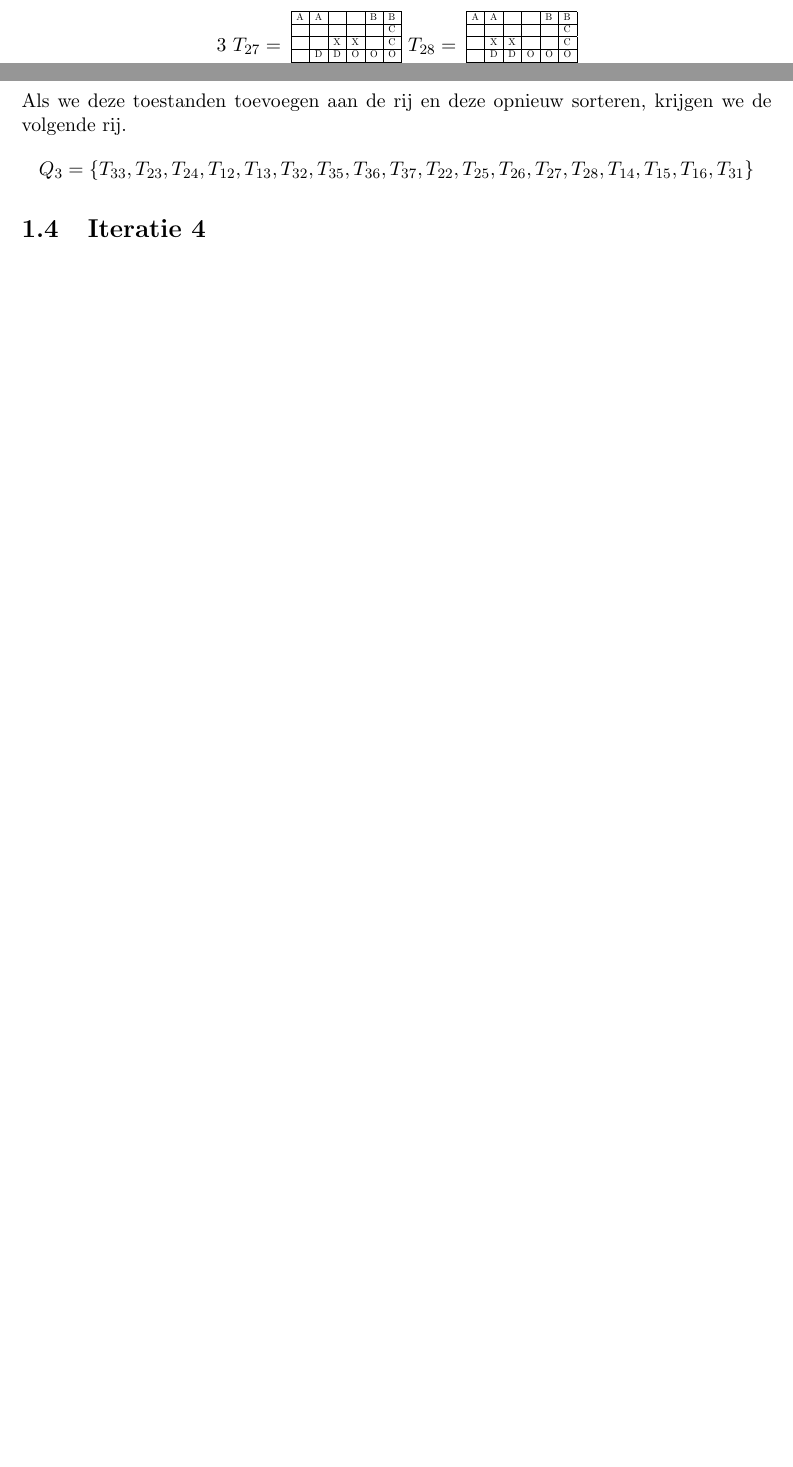
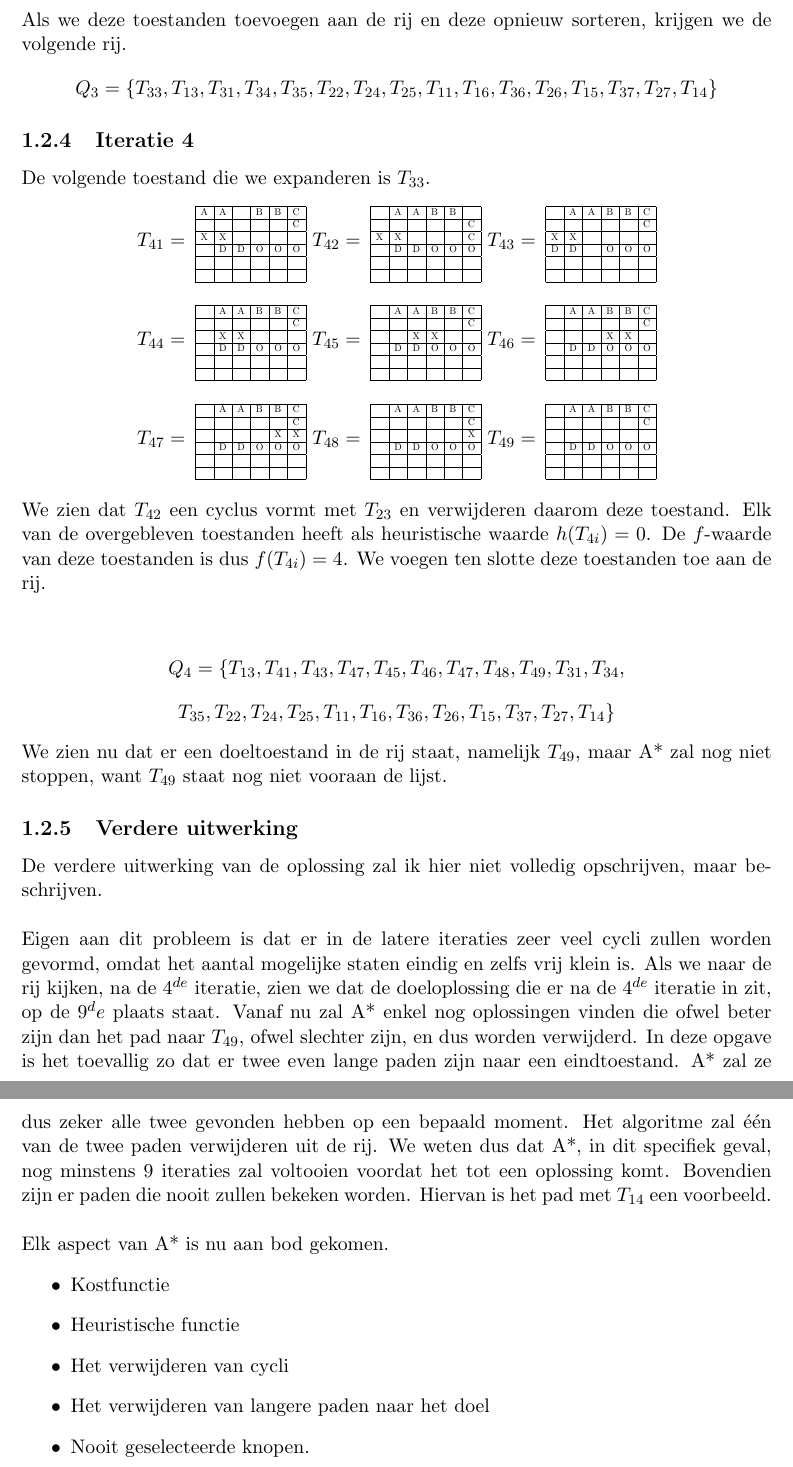
Before and after one commit to NorfairKing/ai_alternative-exam, a LaTeX document (ai_vraag_1.tex): two parts of pages 3 and 4 of 4 before the commit and two parts of pages 5 and 6 of 6 after it, joined at a grey line, cut so that both start at the same text, the shorter picture padded with empty space. Compiled offline with pdfLaTeX.

Commit message:
first draft of first question

```diff
--- a/ai_vraag_1.tex
+++ b/ai_vraag_1.tex
@@ -123,3 +133,4 @@ f(T_{16}) &= 1+ 3 = 4\\
 \]
 De rij ziet er na deze stap als volgt uit.
 \[
+Q_1 = \{T_{12}, T_{13}, T_{11}, T_{16}, T_{15}, T_{14}\}
@@ -194,21 +204,7 @@ $T_{26} = $
 \scalebox{0.5}{
 \begin{tabular}{| p{0.3cm} | p{0.3cm} | p{0.3cm} | p{0.3cm} | p{0.3cm} | p{0.3cm} |}
 \hline
- A & A &   &   & B & B \\ \hline
-   &   &   &   &   & C \\ \hline
-   &   &   & X & X & C \\ \hline
-   & D & D & O & O & O \\ \hline
-   &   &   &   &   &   \\ \hline
-   &   &   &   &   &   \\
-\hline
-\end{tabular}}
-\end{center}
-\begin{center}3
-$T_{27} = $
-\scalebox{0.5}{
-\begin{tabular}{| p{0.3cm} | p{0.3cm} | p{0.3cm} | p{0.3cm} | p{0.3cm} | p{0.3cm} |}
-\hline
- A & A &   &   & B & B \\ \hline
+   & A & A &   & B & B \\ \hline
    &   &   &   &   & C \\ \hline
    &   & X & X &   & C \\ \hline
    & D & D & O & O & O \\ \hline
@@ -216,4 +212,3 @@ $T_{27} = $
    &   &   &   &   &   \\
 \hline
 \end{tabular}}
-$T_{28} = $
@@ -220,9 +218,9 @@ $T_{28} = $
 \scalebox{0.5}{
 \begin{tabular}{| p{0.3cm} | p{0.3cm} | p{0.3cm} | p{0.3cm} | p{0.3cm} | p{0.3cm} |}
 \hline
- A & A &   &   & B & B \\ \hline
+   & A & A &   & B & B \\ \hline
    &   &   &   &   & C \\ \hline
-   & X & X &   &   & C \\ \hline
+   &   &   & X & X & C \\ \hline
    & D & D & O & O & O \\ \hline
    &   &   &   &   &   \\ \hline
    &   &   &   &   &   \\
@@ -243,3 +240,4 @@ f(T_{28}) &= 2+ 2 = 4\\
 \]
 We verkrijgen dan de volgende rij.
 \[
+Q_2 = \{T_{23}, T_{12}, T_{13}, T_{22}, T_{24}, T_{25}, T_{11}, T_{16}, T_{26}, T_{15}, T_{27}, T_{14}\}
@@ -351,11 +348,148 @@ f(T_{37}) &= 3+ 1 = 4\\
 \]
 Als we deze toestanden toevoegen aan de rij en deze opnieuw sorteren, krijgen we de volgende rij.
 \[
-Q_3 = \{T_{33}, T_{23}, T_{24}, T_{12}, T_{13}, T_{32}, T_{35}, T_{36}, T_{37}, T_{22}, T_{25}, T_{26}, T_{27}, T_{28}, T_{14},T_{15},T_{16}, T_{31}\}
+Q_3 = \{T_{33}, T_{13}, T_{31}, T_{34}, T_{35}, T_{22}, T_{24}, T_{25}, T_{11}, T_{16}, T_{36}, T_{26}, T_{15}, T_{37}, T_{27}, T_{14}\}
 \]
 
-\section{Iteratie 4}
+\subsection{Iteratie 4}
+De volgende toestand die we expanderen is $T_{33}$.
+\begin{center}
+$T_{41} = $
+\scalebox{0.5}{
+\begin{tabular}{| p{0.3cm} | p{0.3cm} | p{0.3cm} | p{0.3cm} | p{0.3cm} | p{0.3cm} |}
+\hline
+ A & A &   & B & B & C \\ \hline
+   &   &   &   &   & C \\ \hline
+ X & X &   &   &   &   \\ \hline
+   & D & D & O & O & O \\ \hline
+   &   &   &   &   &   \\ \hline
+   &   &   &   &   &   \\
+\hline
+\end{tabular}}
+$T_{42} = $
+\scalebox{0.5}{
+\begin{tabular}{| p{0.3cm} | p{0.3cm} | p{0.3cm} | p{0.3cm} | p{0.3cm} | p{0.3cm} |}
+\hline
+   & A & A & B & B &   \\ \hline
+   &   &   &   &   & C \\ \hline
+ X & X &   &   &   & C \\ \hline
+   & D & D & O & O & O \\ \hline
+   &   &   &   &   &   \\ \hline
+   &   &   &   &   &   \\
+\hline
+\end{tabular}}
+$T_{43} = $
+\scalebox{0.5}{
+\begin{tabular}{| p{0.3cm} | p{0.3cm} | p{0.3cm} | p{0.3cm} | p{0.3cm} | p{0.3cm} |}
+\hline
+   & A & A & B & B & C \\ \hline
+   &   &   &   &   & C \\ \hline
+ X & X &   &   &   &   \\ \hline
+ D & D &   & O & O & O \\ \hline
+   &   &   &   &   &   \\ \hline
+   &   &   &   &   &   \\
+\hline
+\end{tabular}}
+\end{center}
+\begin{center}
+$T_{44} = $
+\scalebox{0.5}{
+\begin{tabular}{| p{0.3cm} | p{0.3cm} | p{0.3cm} | p{0.3cm} | p{0.3cm} | p{0.3cm} |}
+\hline
+   & A & A & B & B & C \\ \hline
+   &   &   &   &   & C \\ \hline
+   & X & X &   &   &   \\ \hline
+   & D & D & O & O & O \\ \hline
+   &   &   &   &   &   \\ \hline
+   &   &   &   &   &   \\
+\hline
+\end{tabular}}
+$T_{45} = $
+\scalebox{0.5}{
+\begin{tabular}{| p{0.3cm} | p{0.3cm} | p{0.3cm} | p{0.3cm} | p{0.3cm} | p{0.3cm} |}
+\hline
+   & A & A & B & B & C \\ \hline
+   &   &   &   &   & C \\ \hline
+   &   & X & X &   &   \\ \hline
+   & D & D & O & O & O \\ \hline
+   &   &   &   &   &   \\ \hline
+   &   &   &   &   &   \\
+\hline
+\end{tabular}}
+$T_{46} = $
+\scalebox{0.5}{
+\begin{tabular}{| p{0.3cm} | p{0.3cm} | p{0.3cm} | p{0.3cm} | p{0.3cm} | p{0.3cm} |}
+\hline
+   & A & A & B & B & C \\ \hline
+   &   &   &   &   & C \\ \hline
+   &   &   & X & X &   \\ \hline
+   & D & D & O & O & O \\ \hline
+   &   &   &   &   &   \\ \hline
+   &   &   &   &   &   \\
+\hline
+\end{tabular}}
+\end{center}
+\begin{center}
+$T_{47} = $
+\scalebox{0.5}{
+\begin{tabular}{| p{0.3cm} | p{0.3cm} | p{0.3cm} | p{0.3cm} | p{0.3cm} | p{0.3cm} |}
+\hline
+   & A & A & B & B & C \\ \hline
+   &   &   &   &   & C \\ \hline
+   &   &   &   & X & X \\ \hline
+   & D & D & O & O & O \\ \hline
+   &   &   &   &   &   \\ \hline
+   &   &   &   &   &   \\
+\hline
+\end{tabular}}
+$T_{48} = $
+\scalebox{0.5}{
+\begin{tabular}{| p{0.3cm} | p{0.3cm} | p{0.3cm} | p{0.3cm} | p{0.3cm} | p{0.3cm} |}
+\hline
+   & A & A & B & B & C \\ \hline
+   &   &   &   &   & C \\ \hline
+   &   &   &   &   & X \\ \hline
+   & D & D & O & O & O \\ \hline
+   &   &   &   &   &   \\ \hline
+   &   &   &   &   &   \\
+\hline
+\end{tabular}}
+$T_{49} = $
+\scalebox{0.5}{
+\begin{tabular}{| p{0.3cm} | p{0.3cm} | p{0.3cm} | p{0.3cm} | p{0.3cm} | p{0.3cm} |}
+\hline
+   & A & A & B & B & C \\ \hline
+   &   &   &   &   & C \\ \hline
+   &   &   &   &   &   \\ \hline
+   & D & D & O & O & O \\ \hline
+   &   &   &   &   &   \\ \hline
+   &   &   &   &   &   \\
+\hline
+\end{tabular}}
+\end{center}
+We zien dat $T_{42}$ een cyclus vormt met $T_{23}$ en verwijderen daarom deze toestand. Elk van de overgebleven toestanden heeft als heuristische waarde $h(T_{4i}) = 0$. De $f$-waarde van deze toestanden is dus $f(T_{4i}) = 4$.
+We voegen ten slotte deze toestanden toe aan de rij.
+\begin{center}
+\[
+Q_4 = \{T_{13}, T_{41}, T_{43}, T_{47}, T_{45}, T_{46}, T_{47}, T_{48}, T_{49}, T_{31}, T_{34},
+\]
+\[
+T_{35}, T_{22}, T_{24}, T_{25}, T_{11}, T_{16}, T_{36}, T_{26}, T_{15}, T_{37}, T_{27}, T_{14}\}
+\]
+\end{center}
+We zien nu dat er een doeltoestand in de rij staat, namelijk $T_{49}$, maar A* zal nog niet stoppen, want $T_{49}$ staat nog niet vooraan de lijst.
 
-
+\subsection{Verdere uitwerking}
+De verdere uitwerking van de oplossing zal ik hier niet volledig opschrijven, maar beschrijven.\\\\
+Eigen aan dit probleem is dat er in de latere iteraties zeer veel cycli zullen worden gevormd, omdat het aantal mogelijke staten eindig en zelfs vrij klein is.
+Als we naar de rij kijken, na de 4$^{de}$ iteratie, zien we dat de doeloplossing die er na de 4$^{de}$ iteratie in zit, op de 9$^de$ plaats staat. Vanaf nu zal A* enkel nog oplossingen vinden die ofwel beter zijn dan het pad naar $T_{49}$, ofwel slechter zijn, en dus worden verwijderd. In deze opgave is het toevallig zo dat er twee even lange paden zijn naar een eindtoestand. A* zal ze dus zeker alle twee gevonden hebben op een bepaald moment. Het algoritme zal één van de twee paden verwijderen uit de rij. We weten dus dat A*, in dit specifiek geval, nog minstens 9 iteraties zal voltooien voordat het tot een oplossing komt. Bovendien zijn er paden die nooit zullen bekeken worden. Hiervan is het pad met $T_{14}$ een voorbeeld.\\\\
+Elk aspect van A* is nu aan bod gekomen.
+\begin{itemize}
+\item Kostfunctie
+\item Heuristische functie
+\item Het verwijderen van cycli
+\item Het verwijderen van langere paden naar het doel
+\item Nooit geselecteerde knopen.
+\end{itemize}
 
 \end{document}
```
Also changed, not shown: ai_vraag_1.tex (88 more changed lines).
